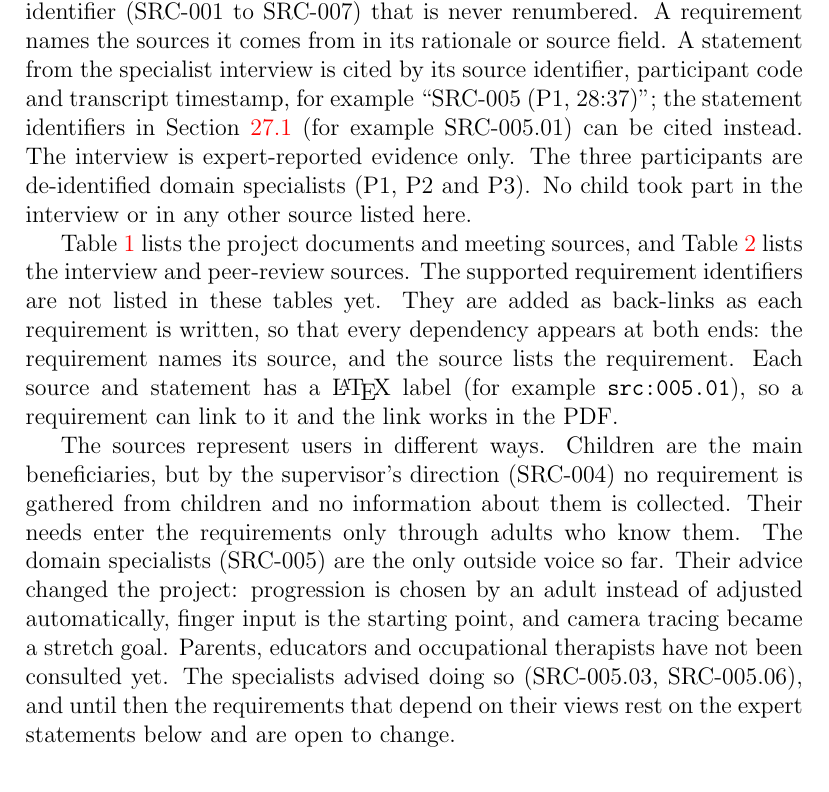
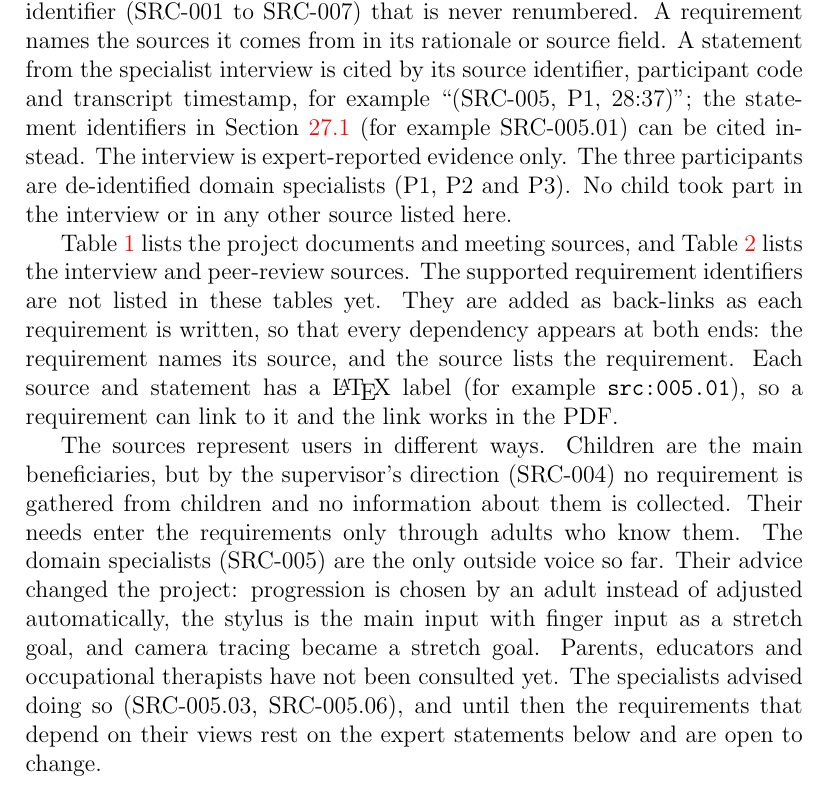
Before and after one commit to AHMEDELZARIA/squigglr, a LaTeX document (docs/SRS/SRS.tex): part of page 17 of 24, cut so that both start at the same text. Compiled offline with pdfLaTeX; a LaTeX package or settings file that is missing is left out.

Commit message:
docs: align Appendix A with stylus decision and citation form (#89)

```diff
--- a/docs/SRS/SRS.tex
+++ b/docs/SRS/SRS.tex
@@ -270,7 +270,7 @@ This appendix is the requirement sources register. Each source has a fixed
 identifier (SRC-001 to SRC-007) that is never renumbered. A requirement names
 the sources it comes from in its rationale or source field. A statement from
 the specialist interview is cited by its source identifier, participant code
-and transcript timestamp, for example ``SRC-005 (P1, 28:37)''; the statement
+and transcript timestamp, for example ``(SRC-005, P1, 28:37)''; the statement
 identifiers in Section~\ref{sec:src-interview} (for example SRC-005.01) can
 be cited instead. The interview is expert-reported evidence only. The three
 participants are de-identified domain specialists (P1, P2 and P3). No child
@@ -291,8 +291,8 @@ gathered from children and no information about them is collected. Their
 needs enter the requirements only through adults who know them. The domain
 specialists (SRC-005) are the only outside voice so far. Their advice changed
 the project: progression is chosen by an adult instead of adjusted
-automatically, finger input is the starting point, and camera tracing became
-a stretch goal. Parents, educators and occupational therapists have not been
+automatically, the stylus is the main input with finger input as a stretch
+goal, and camera tracing became a stretch goal. Parents, educators and occupational therapists have not been
 consulted yet. The specialists advised doing so (SRC-005.03, SRC-005.06), and
 until then the requirements that depend on their views rest on the expert
 statements below and are open to change.
```
